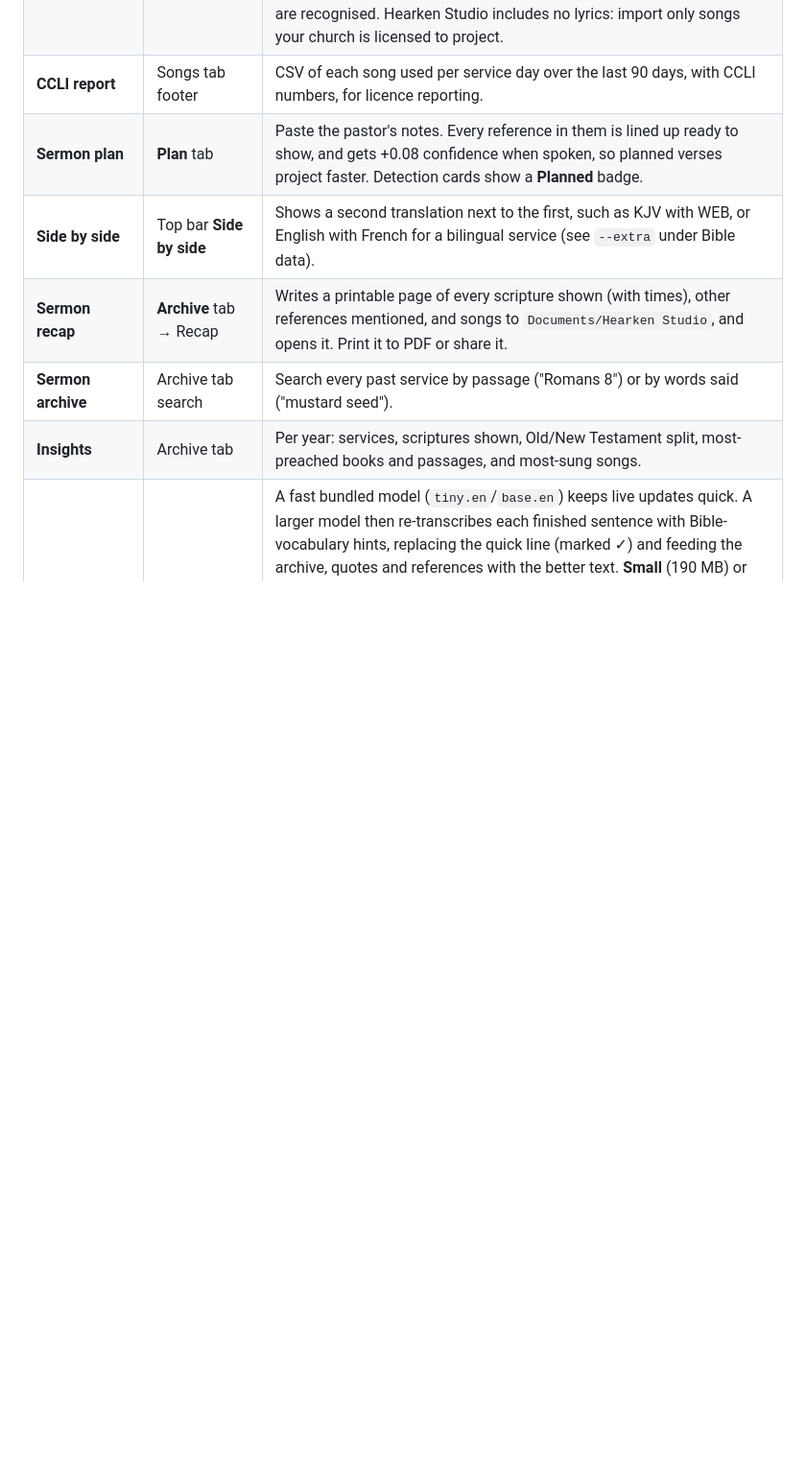
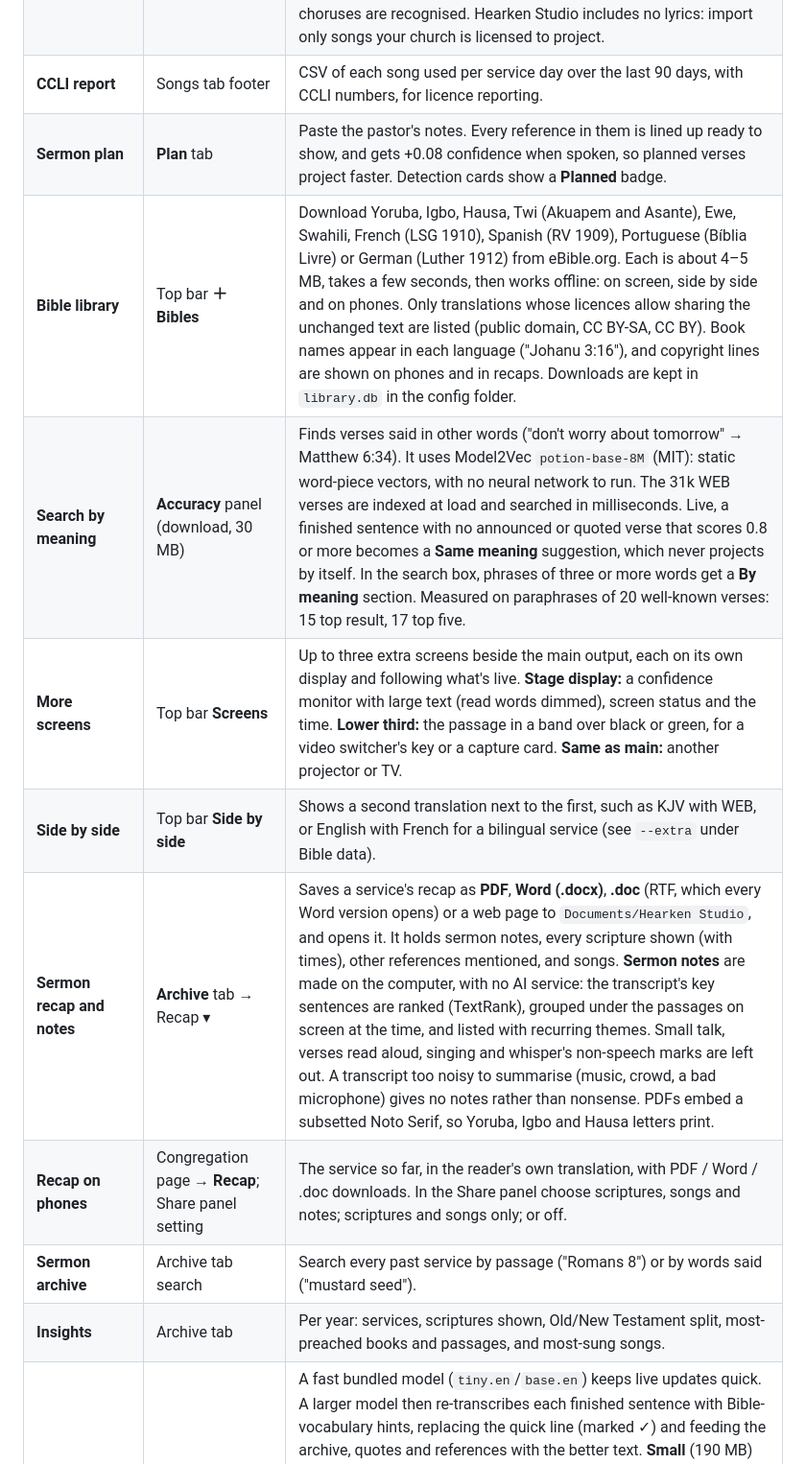
Before and after one commit to sagacious123/hearken-studio, a Markdown page: README.md, the part around one of its changes. Shown at 96% size. GitHub-like rendering; blank space fills up the shorter version.

Commit message:
README: recap formats and sermon notes, Bible library, search by meaning, more screens, style options
Co-Authored-By: Claude Opus 5.5 <noreply@anthropic.com>

```diff
--- a/README.md
+++ b/README.md
@@ -139,8 +139,12 @@ Quote matches need at least 0.92, which in practice means a near-complete recita
 | **Worship lyrics** | **Songs** tab, top bar **Lyrics** switch | Add songs by pasting lyrics (first line is the title; parts separated by blank lines, optionally headed "Verse 1", "Chorus"…) or importing .txt files. While listening, the song being sung shows up in the queue. With auto-project on, it goes up by itself on a clear screen or in place of another song. Sections then advance as they're sung; repeated choruses are recognised. Hearken Studio includes no lyrics: import only songs your church is licensed to project. |
 | **CCLI report** | Songs tab footer | CSV of each song used per service day over the last 90 days, with CCLI numbers, for licence reporting. |
 | **Sermon plan** | **Plan** tab | Paste the pastor's notes. Every reference in them is lined up ready to show, and gets +0.08 confidence when spoken, so planned verses project faster. Detection cards show a **Planned** badge. |
+| **Bible library** | Top bar **＋ Bibles** | Download Yoruba, Igbo, Hausa, Twi (Akuapem and Asante), Ewe, Swahili, French (LSG 1910), Spanish (RV 1909), Portuguese (Bíblia Livre) or German (Luther 1912) from eBible.org. Each is about 4–5 MB, takes a few seconds, then works offline: on screen, side by side and on phones. Only translations whose licences allow sharing the unchanged text are listed (public domain, CC BY-SA, CC BY). Book names appear in each language ("Johanu 3:16"), and copyright lines are shown on phones and in recaps. Downloads are kept in `library.db` in the config folder. |
+| **Search by meaning** | **Accuracy** panel (download, 30 MB) | Finds verses said in other words ("don't worry about tomorrow" → Matthew 6:34). It uses Model2Vec `potion-base-8M` (MIT): static word-piece vectors, with no neural network to run. The 31k WEB verses are indexed at load and searched in milliseconds. Live, a finished sentence with no announced or quoted verse that scores 0.8 or more becomes a **Same meaning** suggestion, which never projects by itself. In the search box, phrases of three or more words get a **By meaning** section. Measured on paraphrases of 20 well-known verses: 15 top result, 17 top five. |
+| **More screens** | Top bar **Screens** | Up to three extra screens beside the main output, each on its own display and following what's live. **Stage display:** a confidence monitor with large text (read words dimmed), screen status and the time. **Lower third:** the passage in a band over black or green, for a video switcher's key or a capture card. **Same as main:** another projector or TV. |
 | **Side by side** | Top bar **Side by side** | Shows a second translation next to the first, such as KJV with WEB, or English with French for a bilingual service (see `--extra` under Bible data). |
-| **Sermon recap** | **Archive** tab → Recap | Writes a printable page of every scripture shown (with times), other references mentioned, and songs to `Documents/Hearken Studio`, and opens it. Print it to PDF or share it. |
+| **Sermon recap and notes** | **Archive** tab → Recap ▾ | Saves a service's recap as **PDF**, **Word (.docx)**, **.doc** (RTF, which every Word version opens) or a web page to `Documents/Hearken Studio`, and opens it. It holds sermon notes, every scripture shown (with times), other references mentioned, and songs. **Sermon notes** are made on the computer, with no AI service: the transcript's key sentences are ranked (TextRank), grouped under the passages on screen at the time, and listed with recurring themes. Small talk, verses read aloud, singing and whisper's non-speech marks are left out. A transcript too noisy to summarise (music, crowd, a bad microphone) gives no notes rather than nonsense. PDFs embed a subsetted Noto Serif, so Yoruba, Igbo and Hausa letters print. |
+| **Recap on phones** | Congregation page → **Recap**; Share panel setting | The service so far, in the reader's own translation, with PDF / Word / .doc downloads. In the Share panel choose scriptures, songs and notes; scriptures and songs only; or off. |
 | **Sermon archive** | Archive tab search | Search every past service by passage ("Romans 8") or by words said ("mustard seed"). |
 | **Insights** | Archive tab | Per year: services, scriptures shown, Old/New Testament split, most-preached books and passages, and most-sung songs. |
 | **Accuracy pass** | **Accuracy** button in the top bar | A fast bundled model (`tiny.en`/`base.en`) keeps live updates quick. A larger model then re-transcribes each finished sentence with Bible-vocabulary hints, replacing the quick line (marked ✓) and feeding the archive, quotes and references with the better text. **Small** (190 MB) or **Large v3 Turbo** (574 MB) are downloaded in the app (resumable, SHA-256 verified) and timed on the computer. **Automatic** uses the most accurate one that decodes a sentence in under half its length: on an Intel MacBook (i5-8279U, CPU), Small keeps up (4.5 s per 10 s of speech) and Turbo doesn't (29 s per 11 s); Turbo is for Apple Silicon or a PC with a graphics card. If it falls behind, sentences keep the quick text, never a backlog. **Names and words to listen for** (pastors, church, places) are added to the prompts, along with book names and today's sermon plan. |
```
Also changed, not shown: other parts of README.md (+2 -2 lines).
